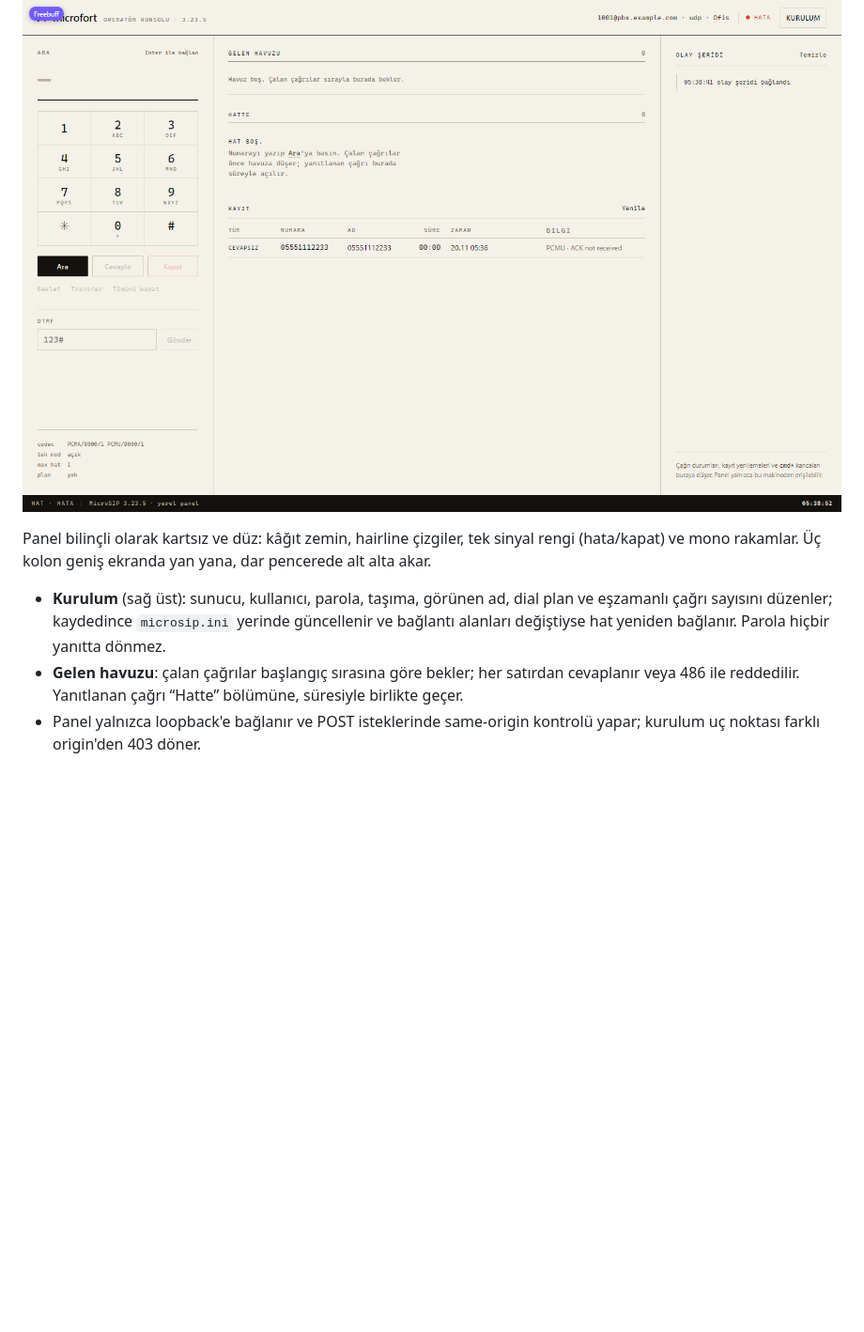
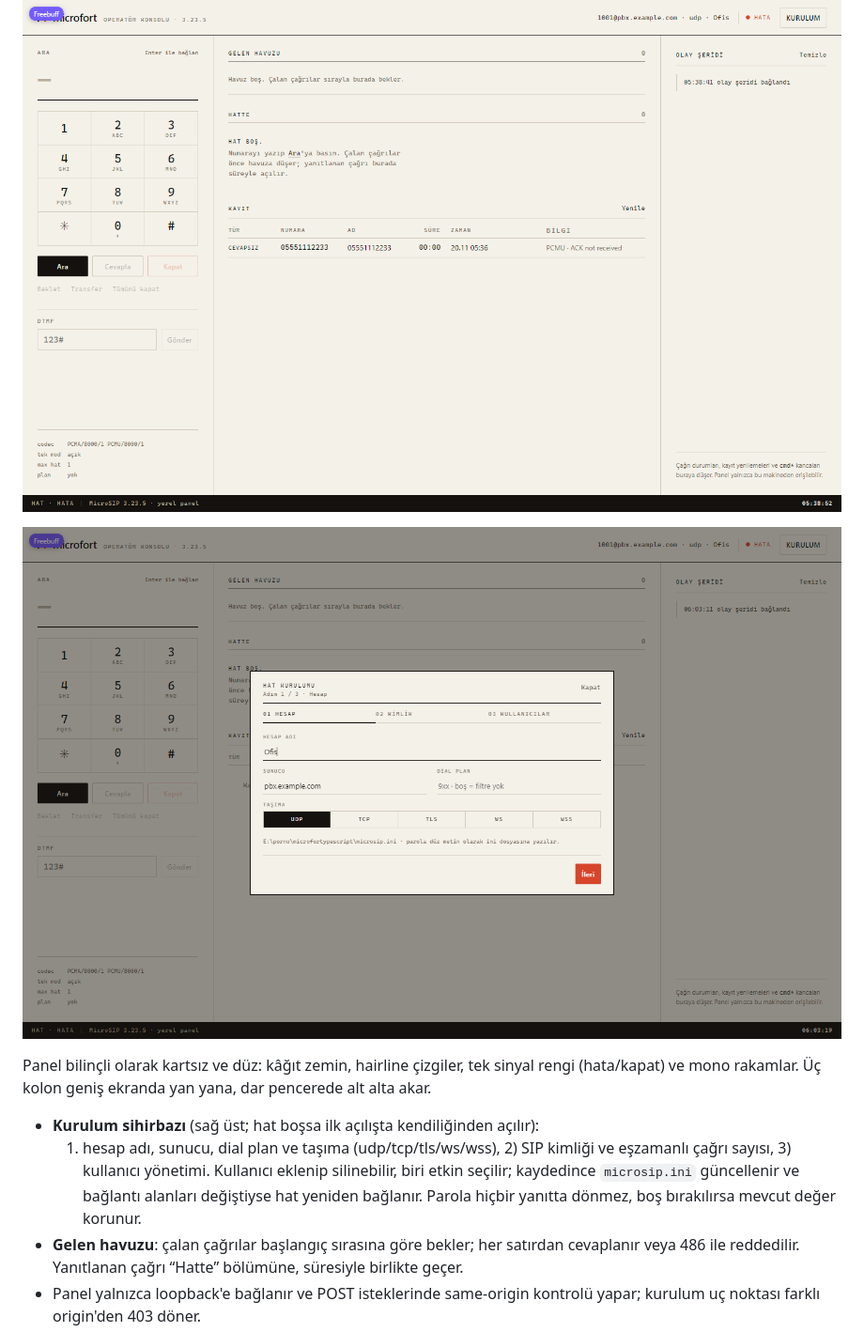
Before and after one commit to eneshikmetkayim/microfortypescript, a Markdown page: README.md, the part around the change. Shown at 94% size. Drawn GitHub-style; pictures changed too: docs/panel-setup.png (added); blank space fills up the shorter version.

```diff
--- a/README.md
+++ b/README.md
@@ -52,14 +52,18 @@ gerekir; testler için sunucu gerekmez.
 
 ![Operatör konsolu](docs/panel.png)
 
+![Kurulum sihirbazı](docs/panel-setup.png)
+
 Panel bilinçli olarak kartsız ve düz: kâğıt zemin, hairline çizgiler, tek sinyal
 rengi (hata/kapat) ve mono rakamlar. Üç kolon geniş ekranda yan yana, dar
 pencerede alt alta akar.
 
-- **Kurulum** (sağ üst): sunucu, kullanıcı, parola, taşıma, görünen ad, dial plan
-  ve eşzamanlı çağrı sayısını düzenler; kaydedince `microsip.ini` yerinde
-  güncellenir ve bağlantı alanları değiştiyse hat yeniden bağlanır. Parola hiçbir
-  yanıtta dönmez.
+- **Kurulum sihirbazı** (sağ üst; hat boşsa ilk açılışta kendiliğinden açılır):
+  1) hesap adı, sunucu, dial plan ve taşıma (udp/tcp/tls/ws/wss), 2) SIP kimliği
+  ve eşzamanlı çağrı sayısı, 3) kullanıcı yönetimi. Kullanıcı eklenip silinebilir,
+  biri etkin seçilir; kaydedince `microsip.ini` güncellenir ve bağlantı alanları
+  değiştiyse hat yeniden bağlanır. Parola hiçbir yanıtta dönmez, boş bırakılırsa
+  mevcut değer korunur.
 - **Gelen havuzu**: çalan çağrılar başlangıç sırasına göre bekler; her satırdan
   cevaplanır veya 486 ile reddedilir. Yanıtlanan çağrı “Hatte” bölümüne, süresiyle
   birlikte geçer.
```
Also changed, not shown: 8 other files.
